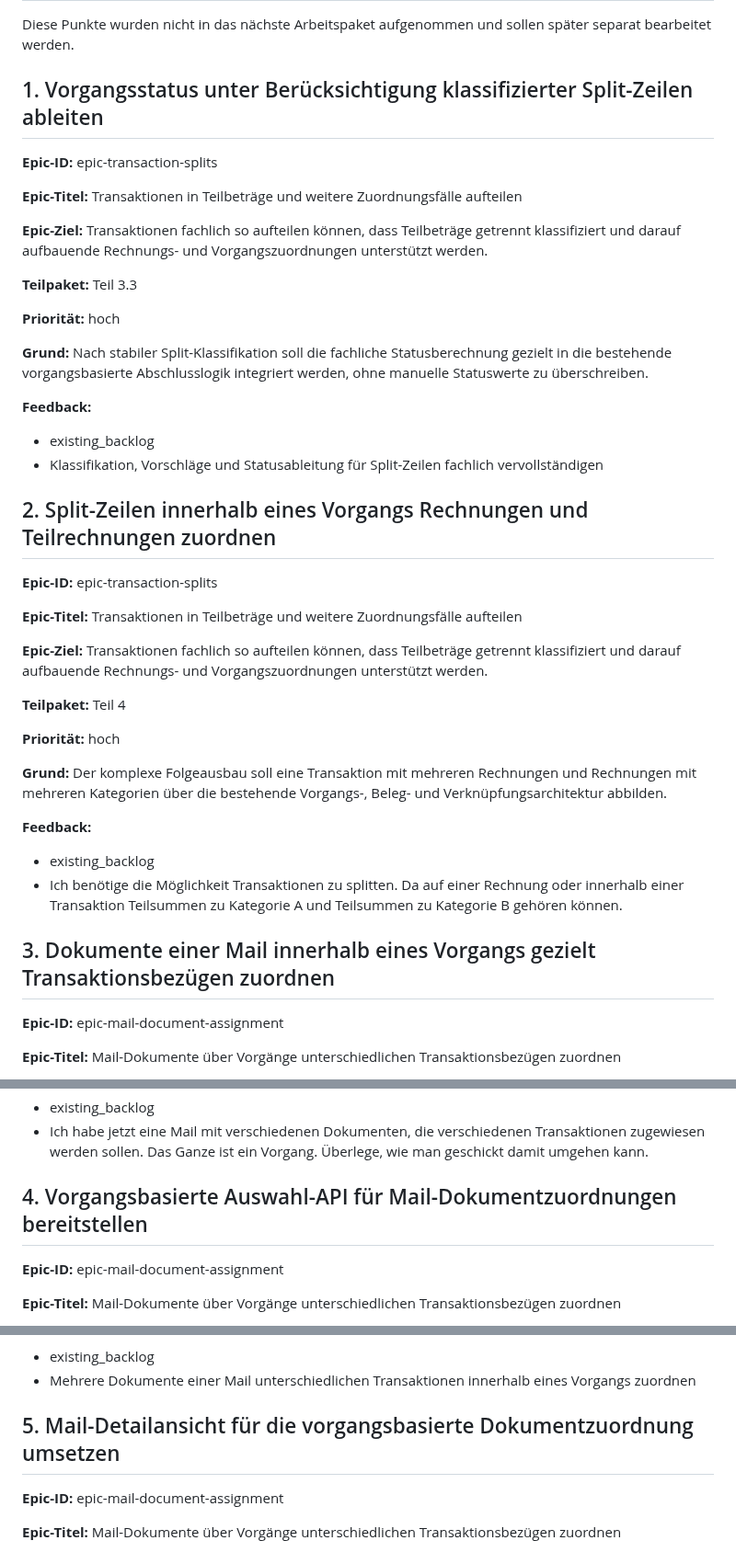
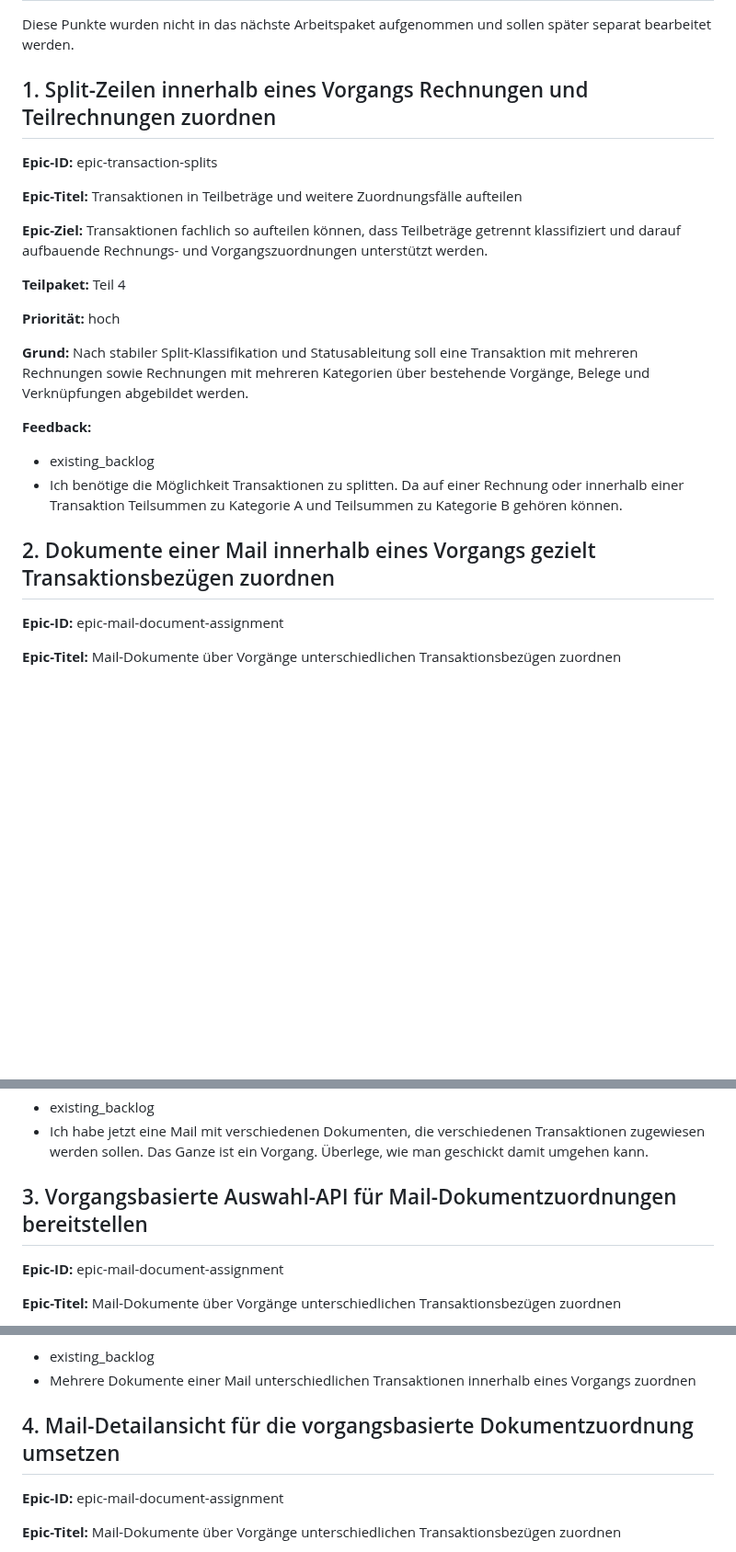
Before and after one commit to ChristophS/bsv-banking, a Markdown page: feedback/backlog.md, 3 parts joined by grey strips. Shown at 92% size. Rendered like a GitHub page; blank space fills up the shorter version.

Commit message:
Agent 1: Vorgangsstatus aus klassifizierten Split-Zeilen ableiten

```diff
--- a/feedback/backlog.md
+++ b/feedback/backlog.md
@@ -2,26 +2,7 @@
 
 Diese Punkte wurden nicht in das nächste Arbeitspaket aufgenommen und sollen später separat bearbeitet werden.
 
-## 1. Vorgangsstatus unter Berücksichtigung klassifizierter Split-Zeilen ableiten
-
-**Epic-ID:** epic-transaction-splits
-
-**Epic-Titel:** Transaktionen in Teilbeträge und weitere Zuordnungsfälle aufteilen
-
-**Epic-Ziel:** Transaktionen fachlich so aufteilen können, dass Teilbeträge getrennt klassifiziert und darauf aufbauende Rechnungs- und Vorgangszuordnungen unterstützt werden.
-
-**Teilpaket:** Teil 3.3
-
-**Priorität:** hoch
-
-**Grund:** Nach stabiler Split-Klassifikation soll die fachliche Statusberechnung gezielt in die bestehende vorgangsbasierte Abschlusslogik integriert werden, ohne manuelle Statuswerte zu überschreiben.
-
-**Feedback:**
-
-- existing_backlog
-- Klassifikation, Vorschläge und Statusableitung für Split-Zeilen fachlich vervollständigen
-
-## 2. Split-Zeilen innerhalb eines Vorgangs Rechnungen und Teilrechnungen zuordnen
+## 1. Split-Zeilen innerhalb eines Vorgangs Rechnungen und Teilrechnungen zuordnen
 
 **Epic-ID:** epic-transaction-splits
 
@@ -33,14 +14,14 @@ Diese Punkte wurden nicht in das nächste Arbeitspaket aufgenommen und sollen sp
 
 **Priorität:** hoch
 
-**Grund:** Der komplexe Folgeausbau soll eine Transaktion mit mehreren Rechnungen und Rechnungen mit mehreren Kategorien über die bestehende Vorgangs-, Beleg- und Verknüpfungsarchitektur abbilden.
+**Grund:** Nach stabiler Split-Klassifikation und Statusableitung soll eine Transaktion mit mehreren Rechnungen sowie Rechnungen mit mehreren Kategorien über bestehende Vorgänge, Belege und Verknüpfungen abgebildet werden.
 
 **Feedback:**
 
 - existing_backlog
 - Ich benötige die Möglichkeit Transaktionen zu splitten. Da auf einer Rechnung oder innerhalb einer Transaktion Teilsummen zu Kategorie A und Teilsummen zu Kategorie B gehören können.
 
-## 3. Dokumente einer Mail innerhalb eines Vorgangs gezielt Transaktionsbezügen zuordnen
+## 2. Dokumente einer Mail innerhalb eines Vorgangs gezielt Transaktionsbezügen zuordnen
 
 **Epic-ID:** epic-mail-document-assignment
 
@@ -59,7 +40,7 @@ Diese Punkte wurden nicht in das nächste Arbeitspaket aufgenommen und sollen sp
 - existing_backlog
 - Ich habe jetzt eine Mail mit verschiedenen Dokumenten, die verschiedenen Transaktionen zugewiesen werden sollen. Das Ganze ist ein Vorgang. Überlege, wie man geschickt damit umgehen kann.
 
-## 4. Vorgangsbasierte Auswahl-API für Mail-Dokumentzuordnungen bereitstellen
+## 3. Vorgangsbasierte Auswahl-API für Mail-Dokumentzuordnungen bereitstellen
 
 **Epic-ID:** epic-mail-document-assignment
 
@@ -78,7 +59,7 @@ Diese Punkte wurden nicht in das nächste Arbeitspaket aufgenommen und sollen sp
 - existing_backlog
 - Mehrere Dokumente einer Mail unterschiedlichen Transaktionen innerhalb eines Vorgangs zuordnen
 
-## 5. Mail-Detailansicht für die vorgangsbasierte Dokumentzuordnung umsetzen
+## 4. Mail-Detailansicht für die vorgangsbasierte Dokumentzuordnung umsetzen
 
 **Epic-ID:** epic-mail-document-assignment
 
```
Also changed, not shown: other parts of feedback/backlog.md (+3 -3 lines).
